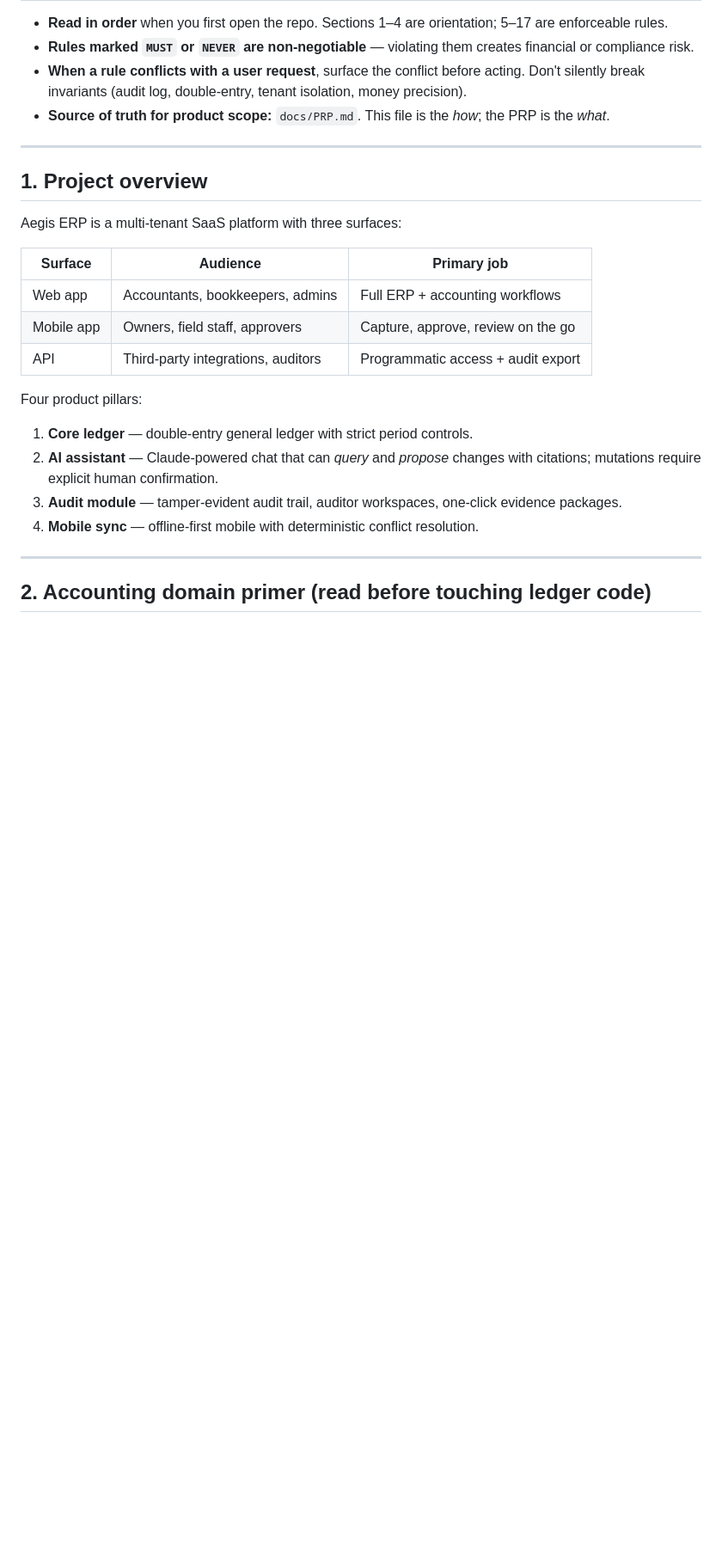
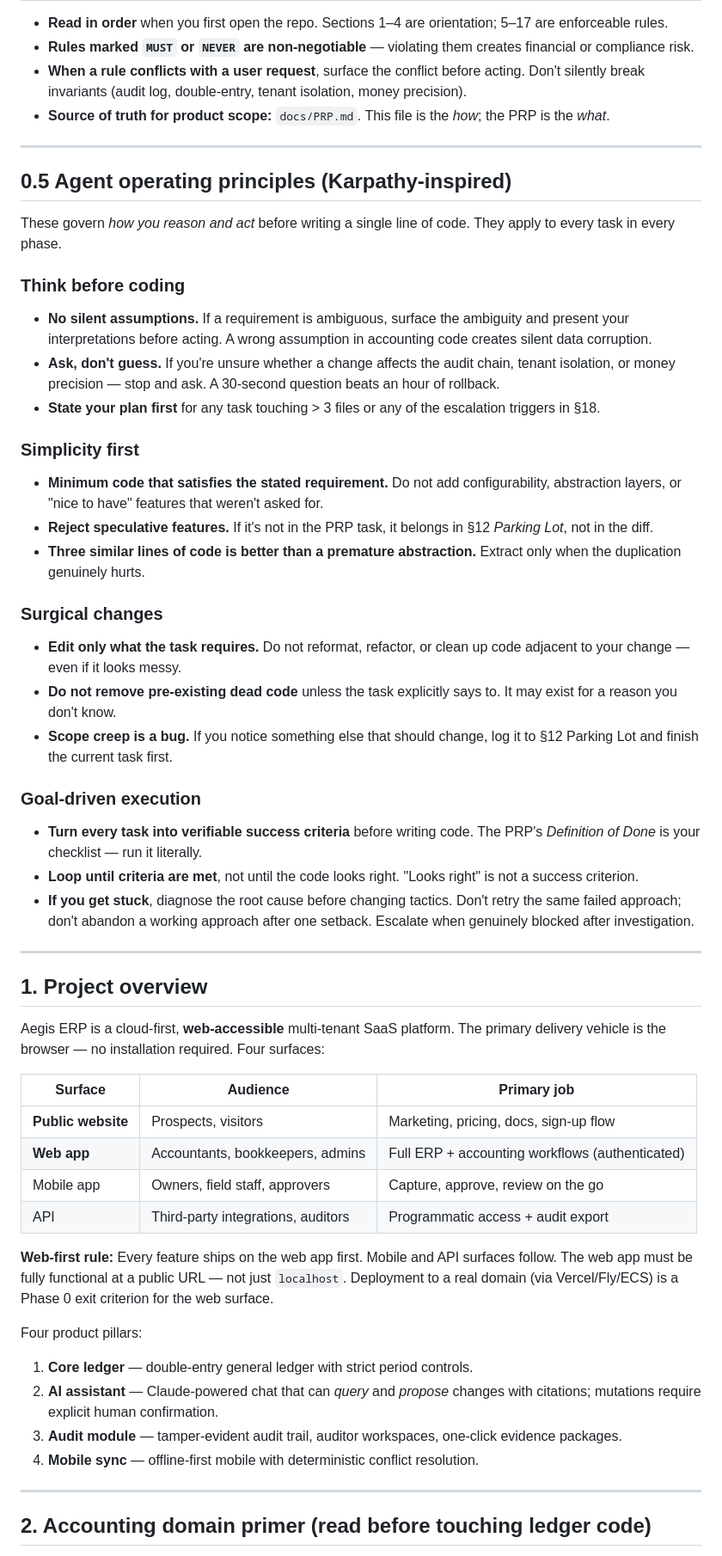
Before and after one commit to yutsang/expense-manager, a Markdown page: CLAUDE.md, the part around the change. Shown at 86% size. GitHub-like rendering; blank space fills up the shorter version.

```diff
--- a/CLAUDE.md
+++ b/CLAUDE.md
@@ -16,15 +16,44 @@ This file is loaded into every Claude conversation in this repo. Keep it **accur
 
 ---
 
+## 0.5 Agent operating principles (Karpathy-inspired)
+
+These govern *how you reason and act* before writing a single line of code. They apply to every task in every phase.
+
+### Think before coding
+- **No silent assumptions.** If a requirement is ambiguous, surface the ambiguity and present your interpretations before acting. A wrong assumption in accounting code creates silent data corruption.
+- **Ask, don't guess.** If you're unsure whether a change affects the audit chain, tenant isolation, or money precision — stop and ask. A 30-second question beats an hour of rollback.
+- **State your plan first** for any task touching > 3 files or any of the escalation triggers in §18.
+
+### Simplicity first
+- **Minimum code that satisfies the stated requirement.** Do not add configurability, abstraction layers, or "nice to have" features that weren't asked for.
+- **Reject speculative features.** If it's not in the PRP task, it belongs in §12 *Parking Lot*, not in the diff.
+- **Three similar lines of code is better than a premature abstraction.** Extract only when the duplication genuinely hurts.
+
+### Surgical changes
+- **Edit only what the task requires.** Do not reformat, refactor, or clean up code adjacent to your change — even if it looks messy.
+- **Do not remove pre-existing dead code** unless the task explicitly says to. It may exist for a reason you don't know.
+- **Scope creep is a bug.** If you notice something else that should change, log it to §12 Parking Lot and finish the current task first.
+
+### Goal-driven execution
+- **Turn every task into verifiable success criteria** before writing code. The PRP's *Definition of Done* is your checklist — run it literally.
+- **Loop until criteria are met**, not until the code looks right. "Looks right" is not a success criterion.
+- **If you get stuck**, diagnose the root cause before changing tactics. Don't retry the same failed approach; don't abandon a working approach after one setback. Escalate when genuinely blocked after investigation.
+
+---
+
 ## 1. Project overview
 
-Aegis ERP is a multi-tenant SaaS platform with three surfaces:
+Aegis ERP is a cloud-first, **web-accessible** multi-tenant SaaS platform. The primary delivery vehicle is the browser — no installation required. Four surfaces:
 
-| Surface     | Audience                           | Primary job |
-|-------------|------------------------------------|-------------|
-| Web app     | Accountants, bookkeepers, admins   | Full ERP + accounting workflows |
-| Mobile app  | Owners, field staff, approvers     | Capture, approve, review on the go |
-| API         | Third-party integrations, auditors | Programmatic access + audit export |
+| Surface          | Audience                           | Primary job |
+|------------------|------------------------------------|-------------|
+| **Public website** | Prospects, visitors             | Marketing, pricing, docs, sign-up flow |
+| **Web app**      | Accountants, bookkeepers, admins   | Full ERP + accounting workflows (authenticated) |
+| Mobile app       | Owners, field staff, approvers     | Capture, approve, review on the go |
+| API              | Third-party integrations, auditors | Programmatic access + audit export |
+
+**Web-first rule:** Every feature ships on the web app first. Mobile and API surfaces follow. The web app must be fully functional at a public URL — not just `localhost`. Deployment to a real domain (via Vercel/Fly/ECS) is a Phase 0 exit criterion for the web surface.
 
 Four product pillars:
 
```
Also changed, not shown: docs/PRP.md (+25 -7 lines).
